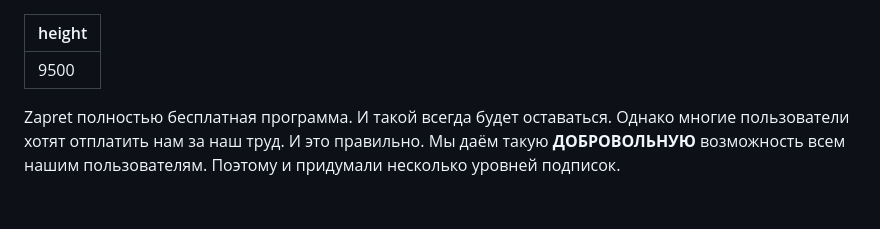
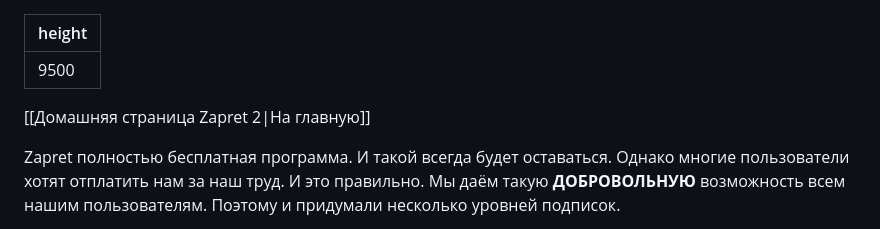
Before and after one commit to youtubediscord/todo, a Markdown page: Zapret/Всё о Zapret Premium и Zapret VPN (подробная инструкция).md, the part around the change. GitHub-like rendering; blank space fills up the shorter version.

```diff
--- a/Zapret/Всё о Zapret Premium и Zapret VPN (подробная инструкция).md
+++ b/Zapret/Всё о Zapret Premium и Zapret VPN (подробная инструкция).md
@@ -1,6 +1,8 @@
 ---
 height: 9500
 ---
+
+[[Домашняя страница Zapret 2|На главную]]
 
 Zapret полностью бесплатная программа. И такой всегда будет оставаться. Однако многие пользователи хотят отплатить нам за наш труд. И это правильно. Мы даём такую **ДОБРОВОЛЬНУЮ** возможность всем нашим пользователям. Поэтому и придумали несколько уровней подписок.
 
```
Also changed, not shown: Zapret/Домашняя страница Zapret 2.md (+5 -1 lines).
